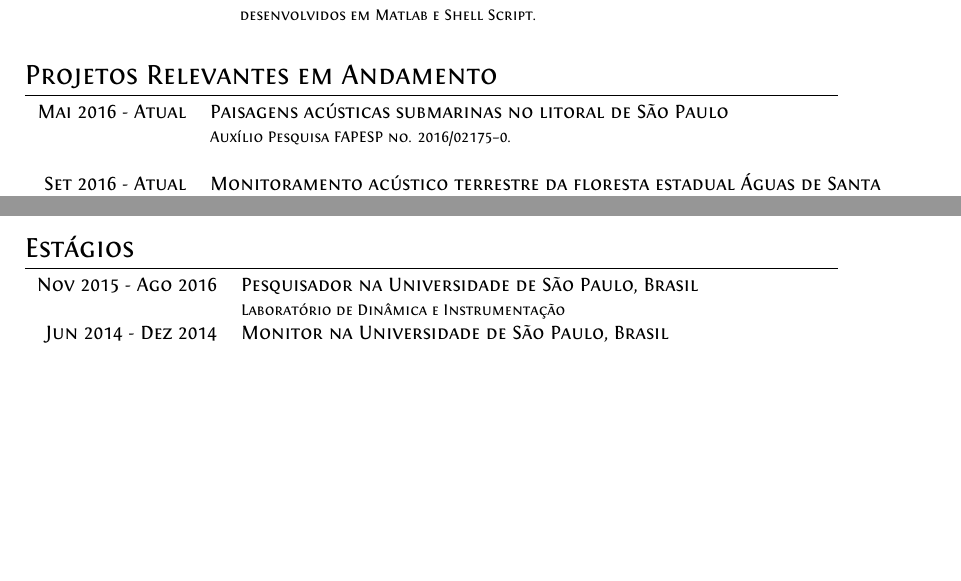
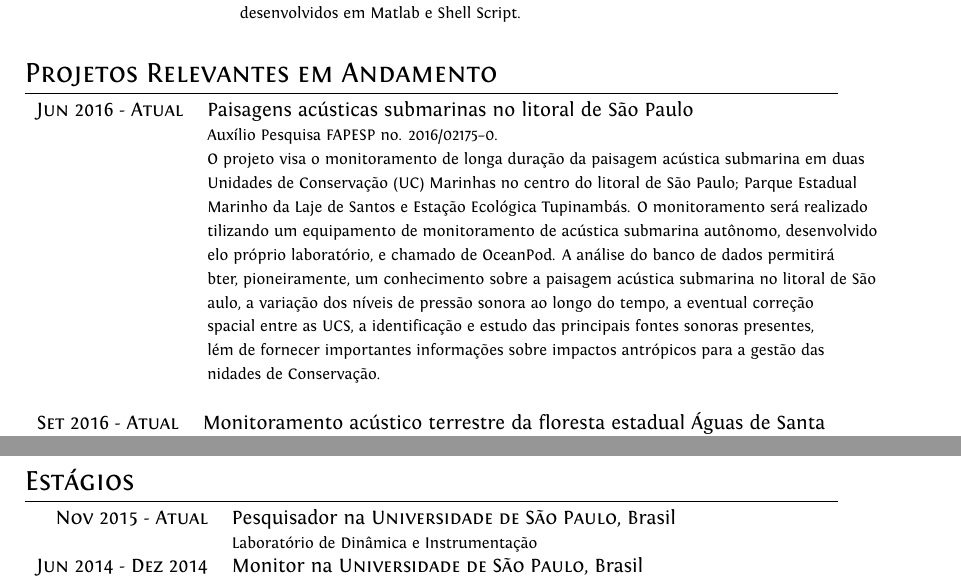
Before and after one commit to vialrogo/CV, a LaTeX CV (cv.pt.tex): two parts of pages 1 and 2 of 4 before the commit and two parts of pages 1 and 3 of 4 after it, joined at a grey line, cut so that both start at the same text, the shorter picture padded with empty space. Compiled offline with XeLaTeX.

Commit message:
some fixes

```diff
--- a/cv.pt.tex
+++ b/cv.pt.tex
@@ -69,9 +71,21 @@
 \section{Projetos Relevantes em Andamento}
 \begin{tabular}{rl}
 
-    \textsc{Mai 2016~-~Atual}   & Paisagens acústicas submarinas no litoral de São Paulo\\
+    \textsc{Jun 2016~-~Atual}   & Paisagens acústicas submarinas no litoral de São Paulo\\
                                 &\footnotesize{Auxílio Pesquisa FAPESP no. 2016/02175--0.}\\
+                                &\footnotesize{O projeto visa o monitoramento de longa duração da paisagem acústica submarina em duas}\\
+                                &\footnotesize{Unidades de Conservação (UC) Marinhas no centro do litoral de São Paulo; Parque Estadual}\\
+                                &\footnotesize{Marinho da Laje de Santos e Estação Ecológica Tupinambás. O monitoramento será realizado}\\
+                                &\footnotesize{tilizando um equipamento de monitoramento de acústica submarina autônomo, desenvolvido}\\
+                                &\footnotesize{elo próprio laboratório, e chamado de OceanPod. A análise do banco de dados permitirá}\\
+                                &\footnotesize{bter, pioneiramente, um conhecimento sobre a paisagem acústica submarina no litoral de São}\\
+                                &\footnotesize{aulo, a variação dos níveis de pressão sonora ao longo do tempo, a eventual correção}\\
+                                &\footnotesize{spacial entre as UCS, a identificação e estudo das principais fontes sonoras presentes,}\\
+                                &\footnotesize{lém de fornecer importantes informações sobre impactos antrópicos para a gestão das}\\
+                                &\footnotesize{nidades de Conservação.}\\
                                 &\\
+\end{tabular}
+\begin{tabular}{rl}
 
     \textsc{Set 2016~-~Atual}   & Monitoramento acústico terrestre da floresta estadual Águas de Santa \\
                                 & Bárbara, São Paulo,  Brasil \\
@@ -139,7 +155,7 @@
 \section{Estágios}
 \begin{tabular}{rl}
 
-    \textsc{Nov 2015~-~Ago 2016}  & Pesquisador na \textsc{Universidade de São Paulo}, Brasil \\
+    \textsc{Nov 2015~-~Atual}     & Pesquisador na \textsc{Universidade de São Paulo}, Brasil \\
                                   &\footnotesize{Laboratório de Dinâmica e Instrumentação} \\
 
     \textsc{Jun 2014~-~Dez 2014}  & Monitor na \textsc{Universidade de São Paulo}, Brasil \\
```
Also changed, not shown: cv.pt.pdf, cv.pt.tex (11 more changed lines).
